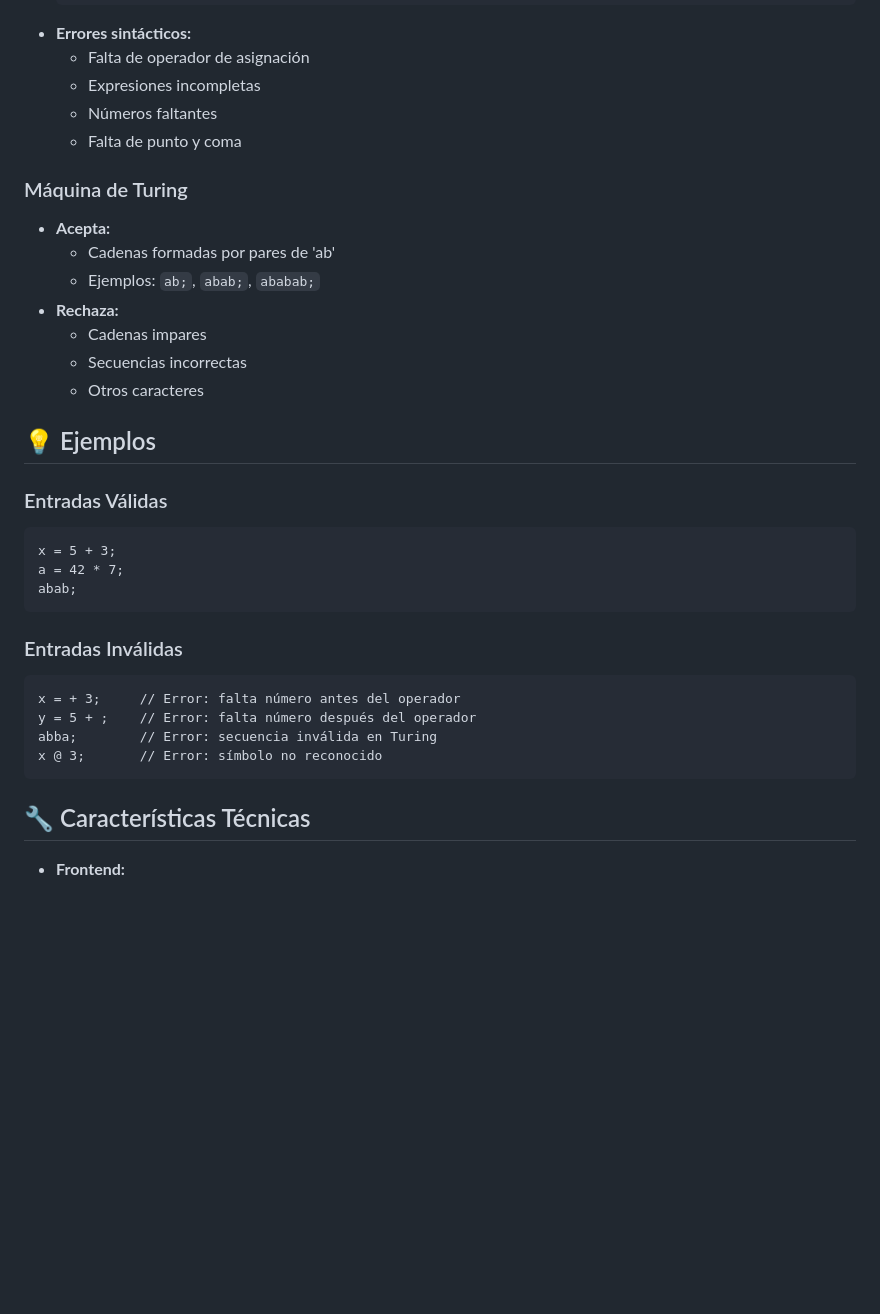
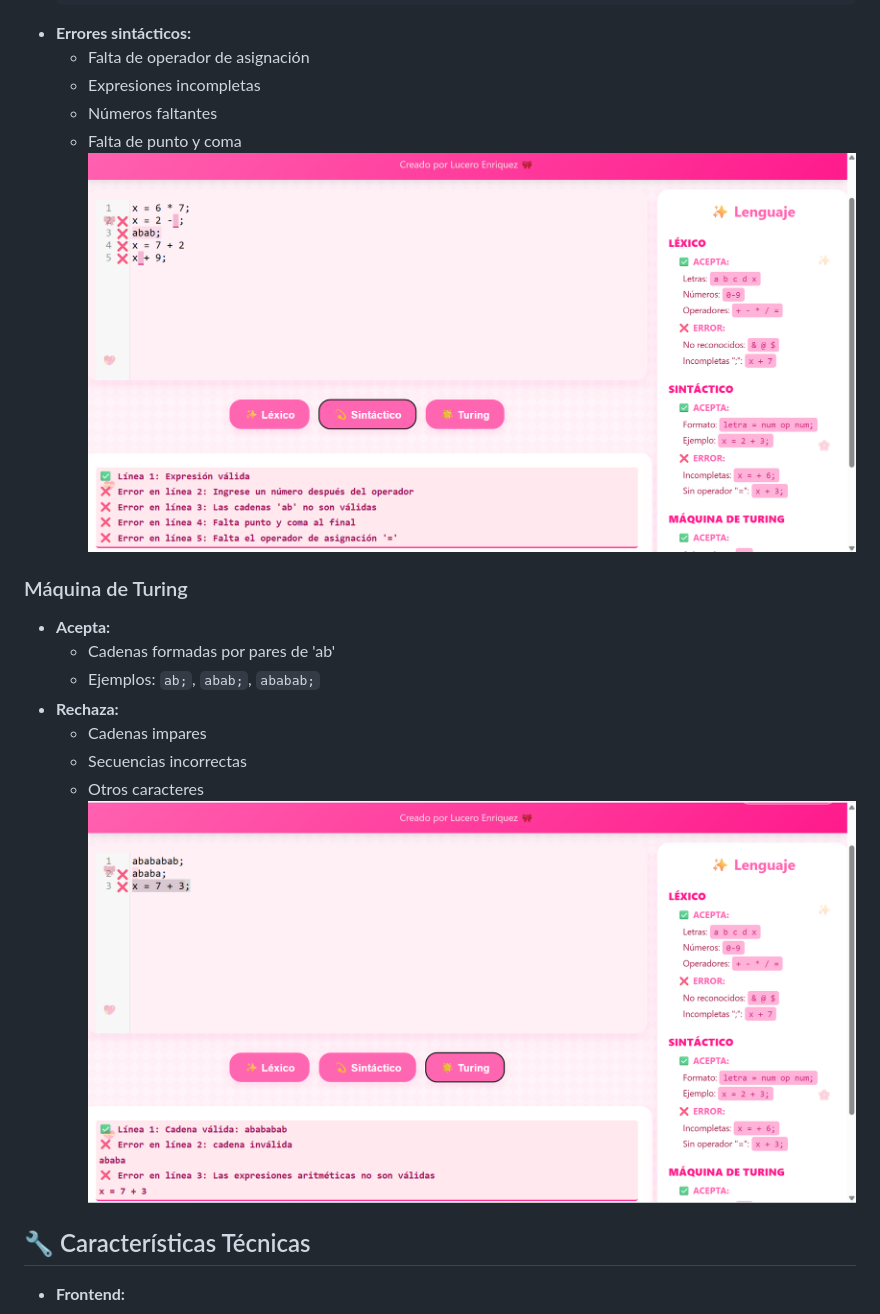
Before and after one commit to Luceritoet/Mini-IDE, a Markdown page: README.md, the part around the change printed below. Rendered like a GitHub page; pictures changed too: sintactico.jpg (added), turing.jpg (added); blank space fills up the shorter version.

````diff
--- a/README.md
+++ b/README.md
@@ -54,7 +54,7 @@ El Mini IDE Web presenta un diseño moderno y amigable con una paleta de colores
   - Expresiones incompletas
   - Números faltantes
   - Falta de punto y coma
-
+![Interfaz](sintactico.jpg)
 ### Máquina de Turing
 - **Acepta:**
   - Cadenas formadas por pares de 'ab'
@@ -63,23 +63,7 @@ El Mini IDE Web presenta un diseño moderno y amigable con una paleta de colores
   - Cadenas impares
   - Secuencias incorrectas
   - Otros caracteres
-
-## 💡 Ejemplos
-
-### Entradas Válidas
-```
-x = 5 + 3;
-a = 42 * 7;
-abab;
-```
-
-### Entradas Inválidas
-```
-x = + 3;     // Error: falta número antes del operador
-y = 5 + ;    // Error: falta número después del operador
-abba;        // Error: secuencia inválida en Turing
-x @ 3;       // Error: símbolo no reconocido
-```
+![Interfaz](turing.jpg)
 
 ## 🔧 Características Técnicas
 
````
Also changed, not shown: other parts of README.md (+3 -34 lines), conejito.jpg (added), interfaz2.jpg (added), lexico.jpg (added), 3 other files.
